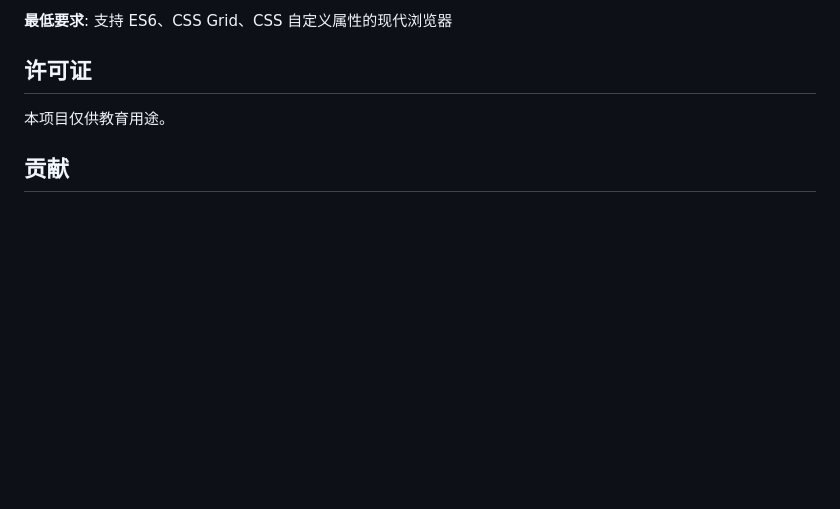
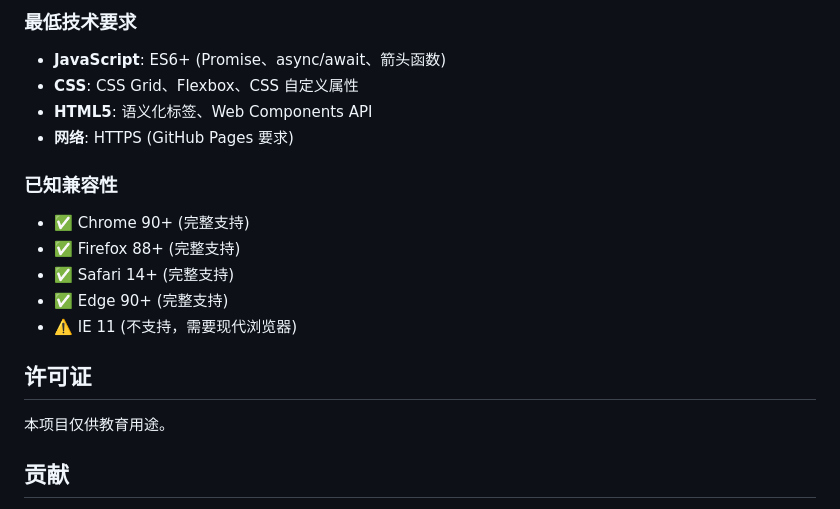
Before and after one commit to byhooi/daily-notes, a Markdown page: README.md, the part around one of its changes. GitHub-like rendering; blank space fills up the shorter version.

```diff
--- a/README.md
+++ b/README.md
@@ -222,5 +282,16 @@ daily.byhooi.tk
 
-**最低要求**: 支持 ES6、CSS Grid、CSS 自定义属性的现代浏览器
+### 最低技术要求
+- **JavaScript**: ES6+ (Promise、async/await、箭头函数)
+- **CSS**: CSS Grid、Flexbox、CSS 自定义属性
+- **HTML5**: 语义化标签、Web Components API
+- **网络**: HTTPS (GitHub Pages 要求)
+
+### 已知兼容性
+- ✅ Chrome 90+ (完整支持)
+- ✅ Firefox 88+ (完整支持)
+- ✅ Safari 14+ (完整支持)
+- ✅ Edge 90+ (完整支持)
+- ⚠️ IE 11 (不支持，需要现代浏览器)
 
 ## 许可证
 
```
Also changed, not shown: other parts of README.md (+90 -30 lines), CLAUDE.md (+1 -1 lines).
